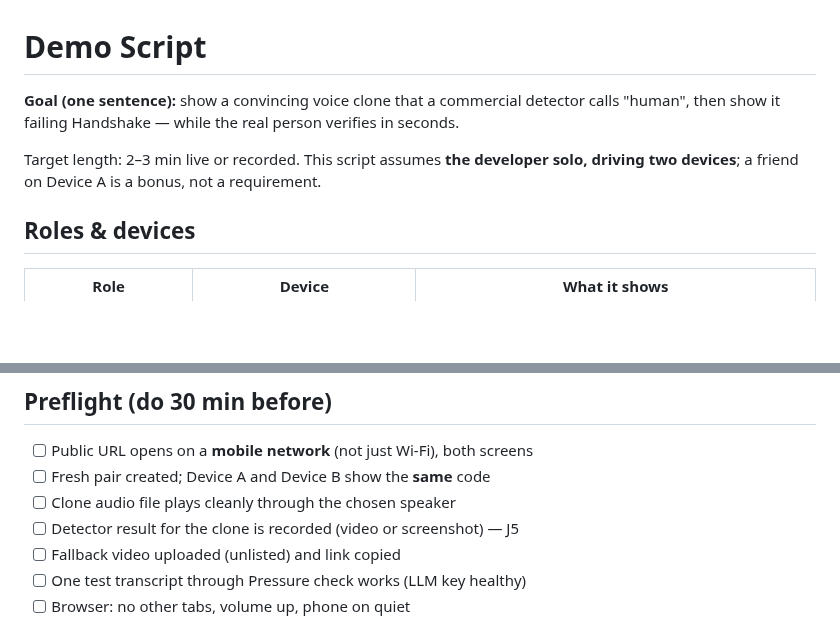
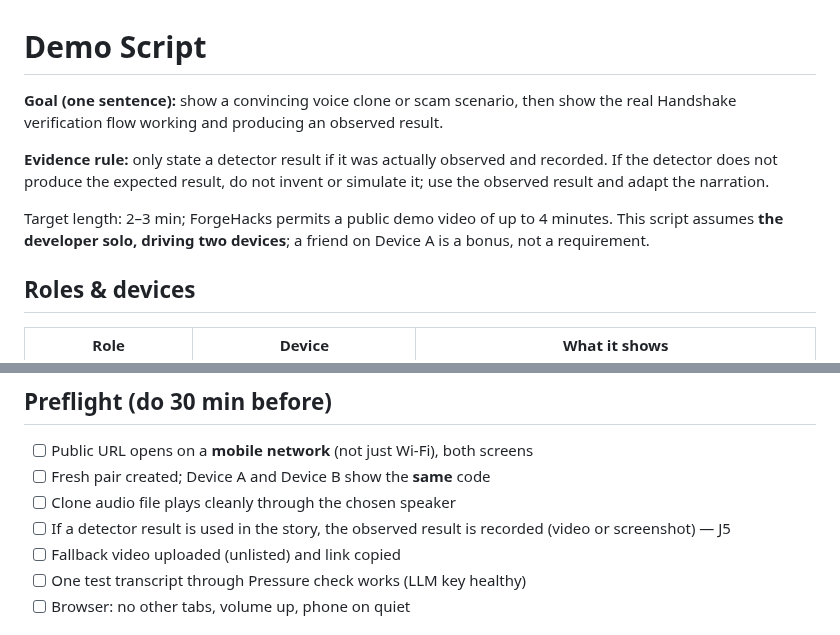
Before and after one commit to sudomarc/handshake, a Markdown page: DEMO_SCRIPT.md, 2 parts joined by grey strips. GitHub-like rendering; blank space fills up the shorter version.

Commit message:
docs: align demo script with evidence-based presentation

```diff
--- a/DEMO_SCRIPT.md
+++ b/DEMO_SCRIPT.md
@@ -1,10 +1,14 @@
 # Demo Script
 
-**Goal (one sentence):** show a convincing voice clone that a commercial
-detector calls "human", then show it failing Handshake — while the real person
-verifies in seconds.
+**Goal (one sentence):** show a convincing voice clone or scam scenario, then
+show the real Handshake verification flow working and producing an observed
+result.
 
-Target length: 2–3 min live or recorded. This script assumes **the developer
+**Evidence rule:** only state a detector result if it was actually observed and
+recorded. If the detector does not produce the expected result, do not invent or
+simulate it; use the observed result and adapt the narration.
+
+Target length: 2–3 min; ForgeHacks permits a public demo video of up to 4 minutes. This script assumes **the developer
 solo, driving two devices**; a friend on Device A is a bonus, not a requirement.
 
 ## Roles & devices
@@ -23,7 +27,8 @@ hosted storage is empty — creation takes seconds).
 - [ ] Public URL opens on a **mobile network** (not just Wi-Fi), both screens
 - [ ] Fresh pair created; Device A and Device B show the **same** code
 - [ ] Clone audio file plays cleanly through the chosen speaker
-- [ ] Detector result for the clone is recorded (video or screenshot) — J5
+- [ ] If a detector result is used in the story, the observed result is recorded
+      (video or screenshot) — J5
 - [ ] Fallback video uploaded (unlisted) and link copied
 - [ ] One test transcript through Pressure check works (LLM key healthy)
 - [ ] Browser: no other tabs, volume up, phone on quiet
```
